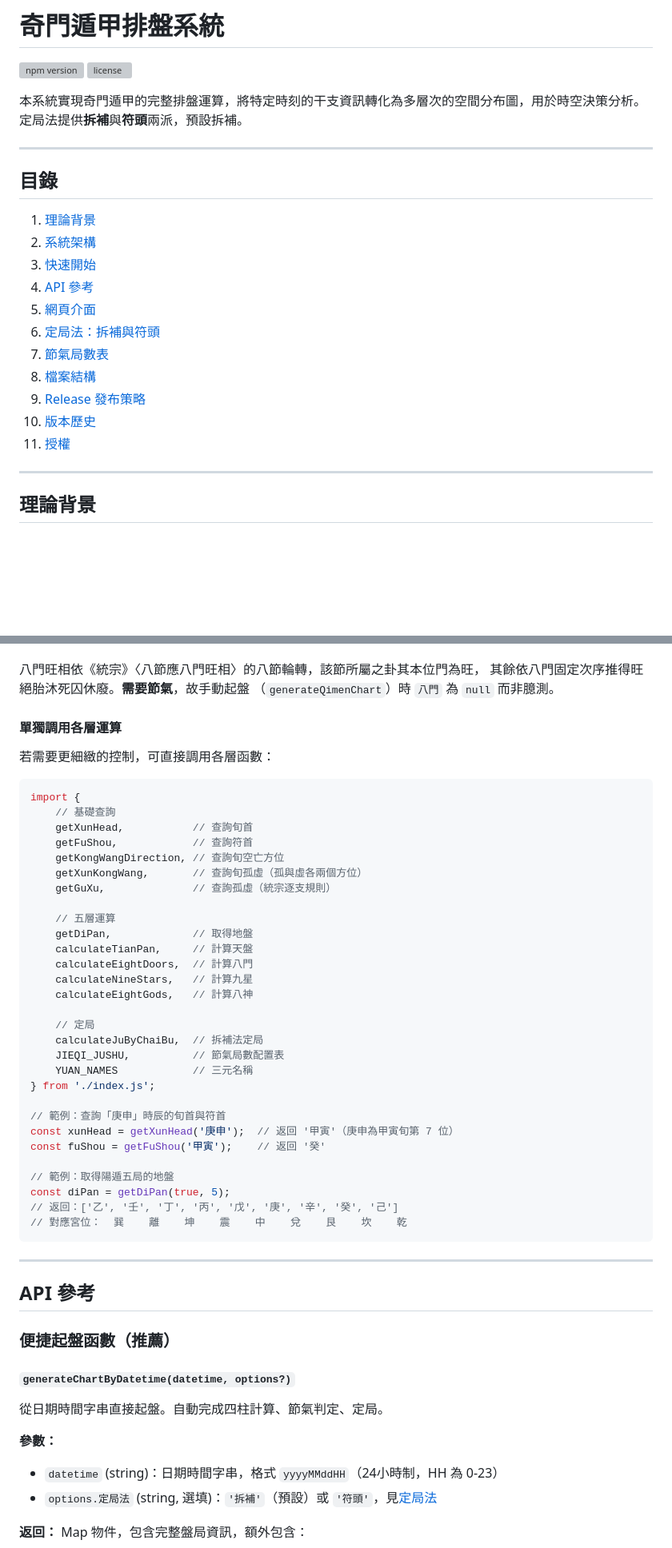
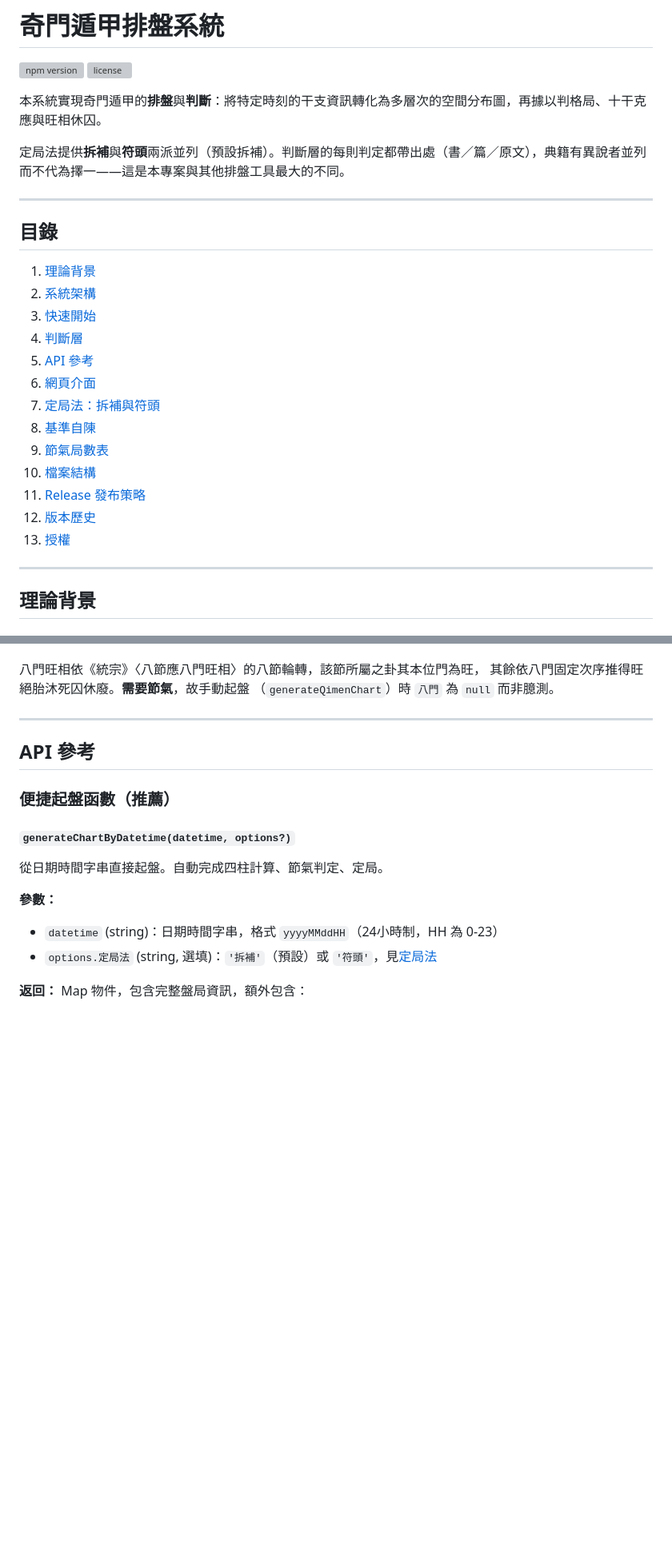
Before and after one commit to arc119226/qimen_dunjia, a Markdown page: README.md, 2 parts joined by grey strips. Shown at 80% size. Rendered like a GitHub page; blank space fills up the shorter version; grey boxes are pictures that could not be loaded.

````diff
--- a/README.md
+++ b/README.md
@@ -5,7 +5,9 @@
 [![npm version](https://img.shields.io/npm/v/qimen-dunjia.svg)](https://www.npmjs.com/package/qimen-dunjia)
 [![license](https://img.shields.io/npm/l/qimen-dunjia.svg)](https://github.com/arc119226/qimen_dunjia/blob/main/LICENSE)
 
-本系統實現奇門遁甲的完整排盤運算，將特定時刻的干支資訊轉化為多層次的空間分布圖，用於時空決策分析。定局法提供**拆補**與**符頭**兩派，預設拆補。
+本系統實現奇門遁甲的**排盤**與**判斷**：將特定時刻的干支資訊轉化為多層次的空間分布圖，再據以判格局、十干克應與旺相休囚。
+
+定局法提供**拆補**與**符頭**兩派並列（預設拆補）。判斷層的每則判定都帶出處（書／篇／原文），典籍有異說者並列而不代為擇一——這是本專案與其他排盤工具最大的不同。
 
 ---
 
@@ -14,14 +16,16 @@
 1. [理論背景](#理論背景)
 2. [系統架構](#系統架構)
 3. [快速開始](#快速開始)
-4. [API 參考](#api-參考)
-5. [網頁介面](#網頁介面)
-6. [定局法：拆補與符頭](#定局法拆補與符頭)
-7. [節氣局數表](#節氣局數表)
-8. [檔案結構](#檔案結構)
-9. [Release 發布策略](#release-發布策略)
-10. [版本歷史](#版本歷史)
-11. [授權](#授權)
+4. [判斷層](#判斷層)
+5. [API 參考](#api-參考)
+6. [網頁介面](#網頁介面)
+7. [定局法：拆補與符頭](#定局法拆補與符頭)
+8. [基準自陳](#基準自陳)
+9. [節氣局數表](#節氣局數表)
+10. [檔案結構](#檔案結構)
+11. [Release 發布策略](#release-發布策略)
+12. [版本歷史](#版本歷史)
+13. [授權](#授權)
 
 ---
 
@@ -402,42 +457,6 @@ vigor.八門[5]; // { 宮: '艮', 門: '休門', 狀態: '旺' }
 八門旺相依《統宗》〈八節應八門旺相〉的八節輪轉，該節所屬之卦其本位門為旺，
 其餘依八門固定次序推得旺絕胎沐死囚休廢。**需要節氣**，故手動起盤
 （`generateQimenChart`）時 `八門` 為 `null` 而非臆測。
-
-#### 單獨調用各層運算
-
-若需要更細緻的控制，可直接調用各層函數：
-
-```javascript
-import {
-    // 基礎查詢
-    getXunHead,           // 查詢旬首
-    getFuShou,            // 查詢符首
-    getKongWangDirection, // 查詢旬空亡方位
-    getXunKongWang,       // 查詢旬孤虛（孤與虛各兩個方位）
-    getGuXu,              // 查詢孤虛（統宗逐支規則）
-
-    // 五層運算
-    getDiPan,             // 取得地盤
-    calculateTianPan,     // 計算天盤
-    calculateEightDoors,  // 計算八門
-    calculateNineStars,   // 計算九星
-    calculateEightGods,   // 計算八神
-
-    // 定局
-    calculateJuByChaiBu,  // 拆補法定局
-    JIEQI_JUSHU,          // 節氣局數配置表
-    YUAN_NAMES            // 三元名稱
-} from './index.js';
-
-// 範例：查詢「庚申」時辰的旬首與符首
-const xunHead = getXunHead('庚申');  // 返回 '甲寅'（庚申為甲寅旬第 7 位）
-const fuShou = getFuShou('甲寅');    // 返回 '癸'
-
-// 範例：取得陽遁五局的地盤
-const diPan = getDiPan(true, 5);
-// 返回：['乙', '壬', '丁', '丙', '戊', '庚', '辛', '癸', '己']
-// 對應宮位：  巽    離    坤    震    中    兌    艮    坎    乾
-```
 
 ---
 
````
Also changed, not shown: other parts of README.md (+55 -4 lines).
